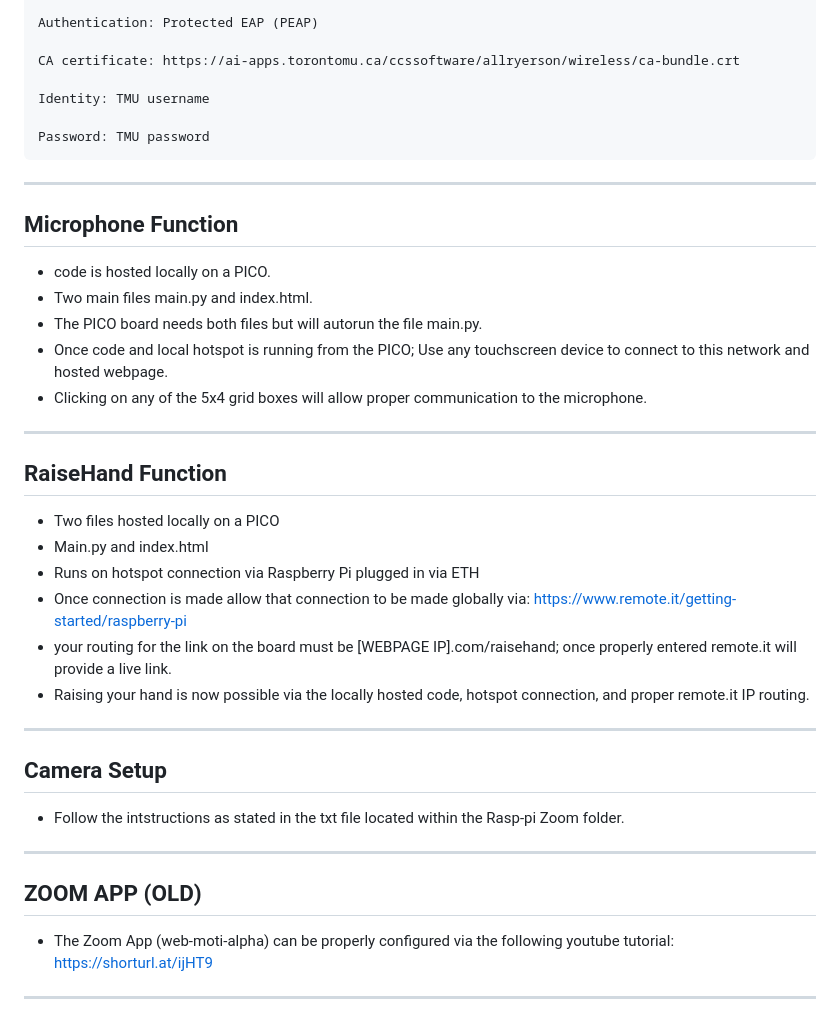
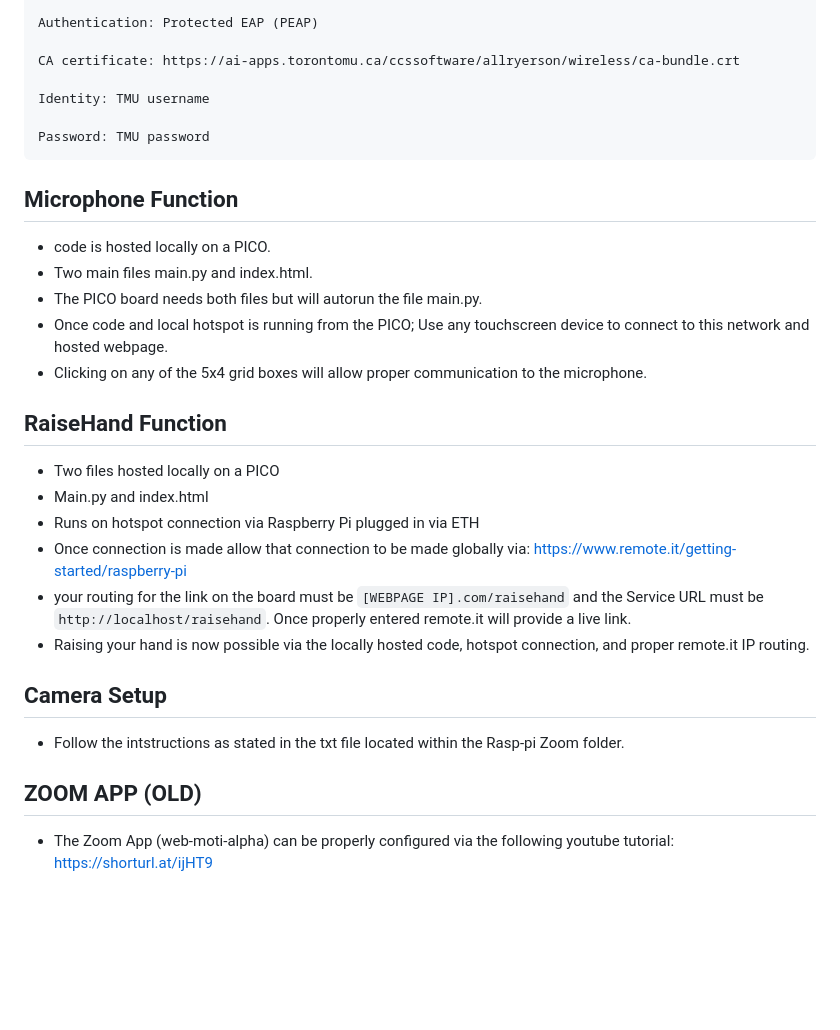
Before and after one commit to IMDC/webmoti-react, a Markdown page: README.md, the part around one of its changes. Rendered like a GitHub page; blank space fills up the shorter version.

````diff
--- a/README.md
+++ b/README.md
@@ -188,8 +186,6 @@ Identity: TMU username
 Password: TMU password
 ```
 
-----------------------------------
-
 ## Microphone Function
 
 - code is hosted locally on a PICO.
@@ -198,27 +194,19 @@ Password: TMU password
 - Once code and local hotspot is running from the PICO; Use any touchscreen device to connect to this network and hosted webpage.
 - Clicking on any of the 5x4 grid boxes will allow proper communication to the microphone.
 
-----------------------------------
-
 ## RaiseHand Function
 
 - Two files hosted locally on a PICO
 - Main.py and index.html
 - Runs on hotspot connection via Raspberry Pi plugged in via ETH
 - Once connection is made allow that connection to be made globally via: <https://www.remote.it/getting-started/raspberry-pi>
-- your routing for the link on the board must be [WEBPAGE IP].com/raisehand; once properly entered remote.it will provide a live link.
+- your routing for the link on the board must be `[WEBPAGE IP].com/raisehand` and the Service URL must be `http://localhost/raisehand`. Once properly entered remote.it will provide a live link.
 - Raising your hand is now possible via the locally hosted code, hotspot connection, and proper remote.it IP routing.
-
-----------------------------------
 
 ## Camera Setup
 
 - Follow the intstructions as stated in the txt file located within the Rasp-pi Zoom folder.
 
-----------------------------------
-
 ## ZOOM APP (OLD)
 
 - The Zoom App (web-moti-alpha) can be properly configured via the following youtube tutorial: <https://shorturl.at/ijHT9>
-
-----------------------------------
````
Also changed, not shown: other parts of README.md (+2 -4 lines).
